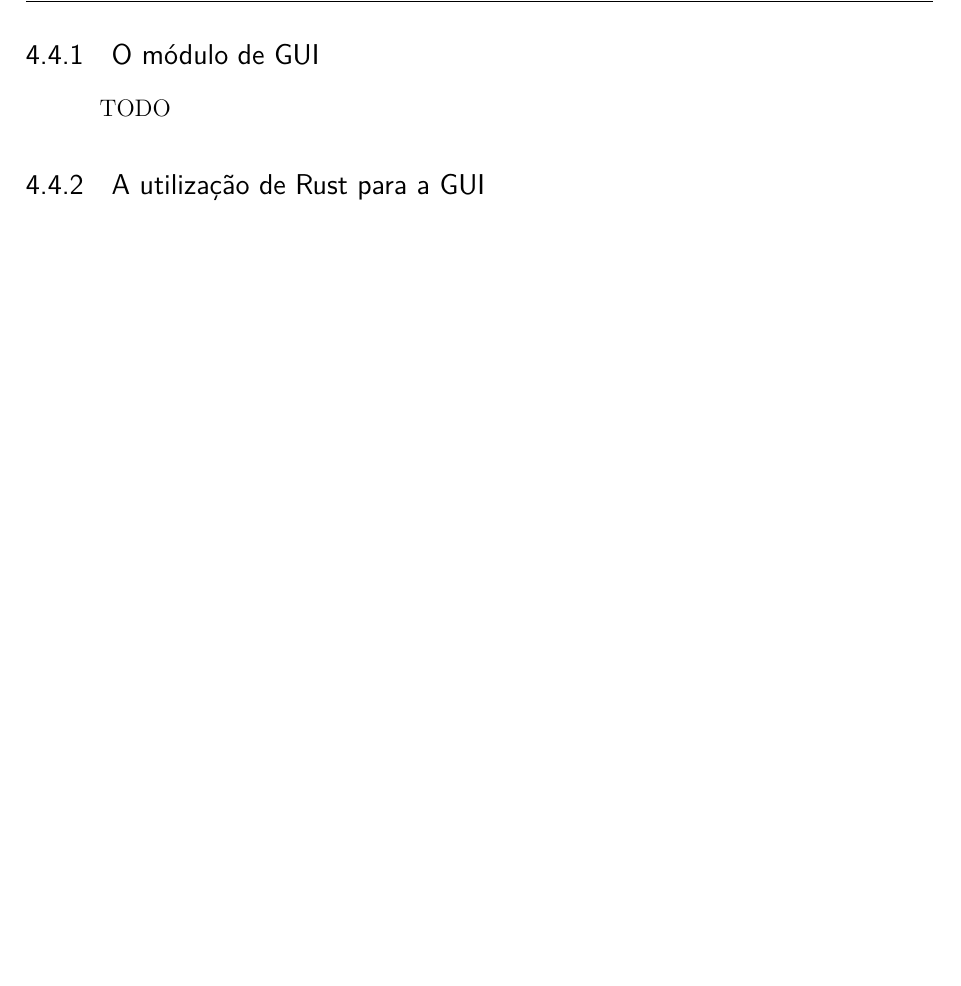
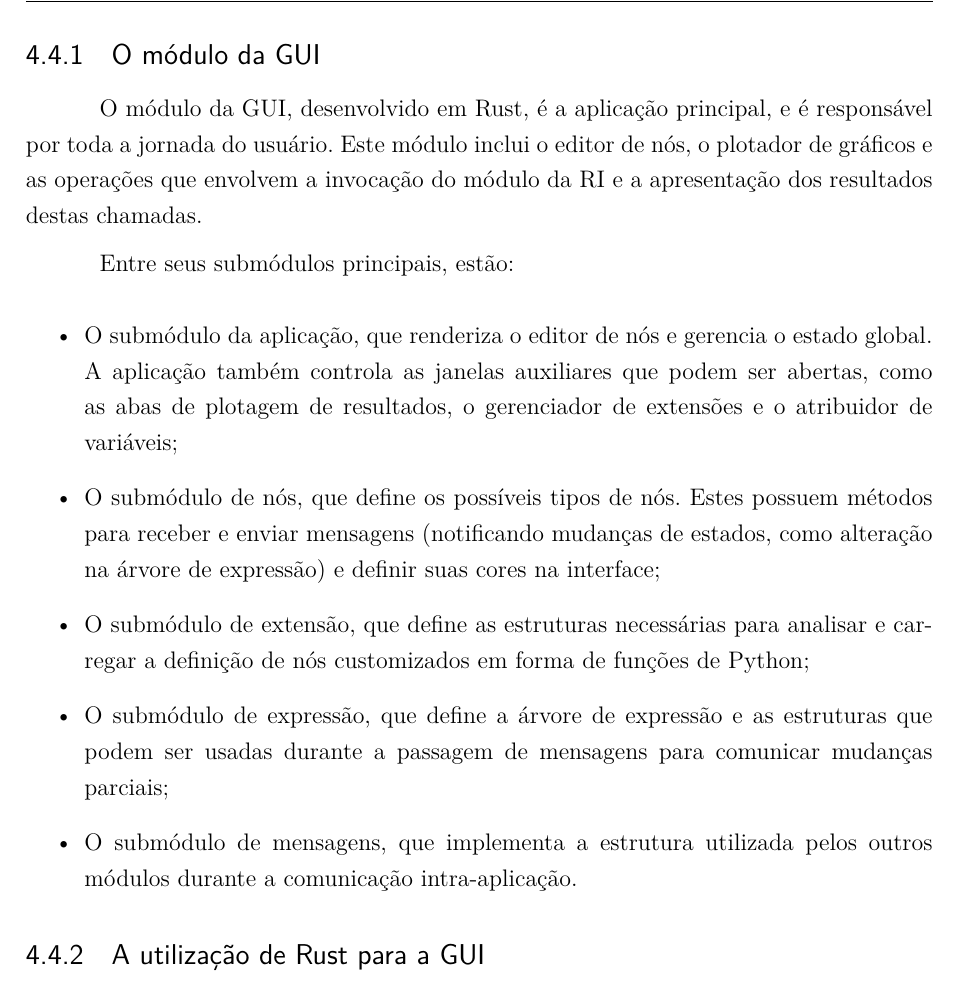
Before and after one commit to Syndelis/dissertacao-mestrado, a LaTeX thesis (ufsj-abntex2.tex): part of page 33 of 41, cut so that both start at the same text, the shorter picture padded with empty space. Compiled offline with pdfLaTeX.

Commit message:
escrita inicial do módulo da GUI

```diff
--- a/ufsj-abntex2.tex
+++ b/ufsj-abntex2.tex
@@ -873,10 +873,20 @@ Como mencionado anteriormente, os nós de extensões são definidos por funçõe
 
 O software desenvolvido foi dividido em dois módulos: (1) o responsável pela interface gráfica e (2) o responsável pela representação intermediária. O primeiro lida com a apresentação de gráficos, interações com o usuário e a plotagem dos resultados, enquanto o segundo define a representação em JSON dos modelos e realiza a transformação em código Python.
 
-\subsection{O módulo de GUI}
+\subsection{O módulo da GUI}
 \label{sub:gui}
 
-TODO
+O módulo da GUI, desenvolvido em Rust, é a aplicação principal, e é responsável por toda a jornada do usuário. Este módulo inclui o editor de nós, o plotador de gráficos e as operações que envolvem a invocação do módulo da RI e a apresentação dos resultados destas chamadas.
+
+Entre seus submódulos principais, estão:
+
+\begin{itemize}
+    \item O submódulo da aplicação, que renderiza o editor de nós e gerencia o estado global. A aplicação também controla as janelas auxiliares que podem ser abertas, como as abas de plotagem de resultados, o gerenciador de extensões e o atribuidor de variáveis;
+    \item O submódulo de nós, que define os possíveis tipos de nós. Estes possuem métodos para receber e enviar mensagens (notificando mudanças de estados, como alteração na árvore de expressão) e definir suas cores na interface;
+    \item O submódulo de extensão, que define as estruturas necessárias para analisar e carregar a definição de nós customizados em forma de funções de Python;
+    \item O submódulo de expressão, que define a árvore de expressão e as estruturas que podem ser usadas durante a passagem de mensagens para comunicar mudanças parciais;
+    \item O submódulo de mensagens, que implementa a estrutura utilizada pelos outros módulos durante a comunicação intra-aplicação.
+\end{itemize}
 
 \subsection{A utilização de Rust para a GUI}
 \label{sub:cpp-rust}
```
